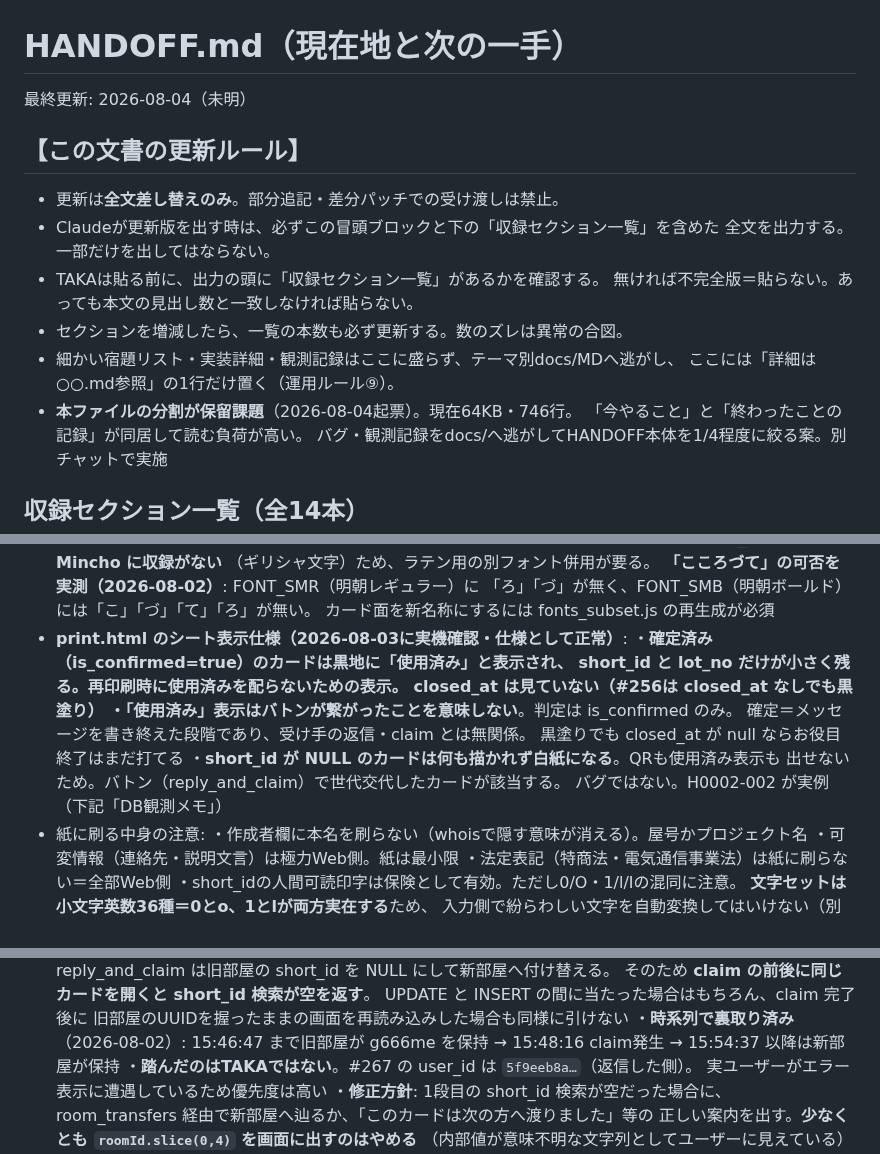
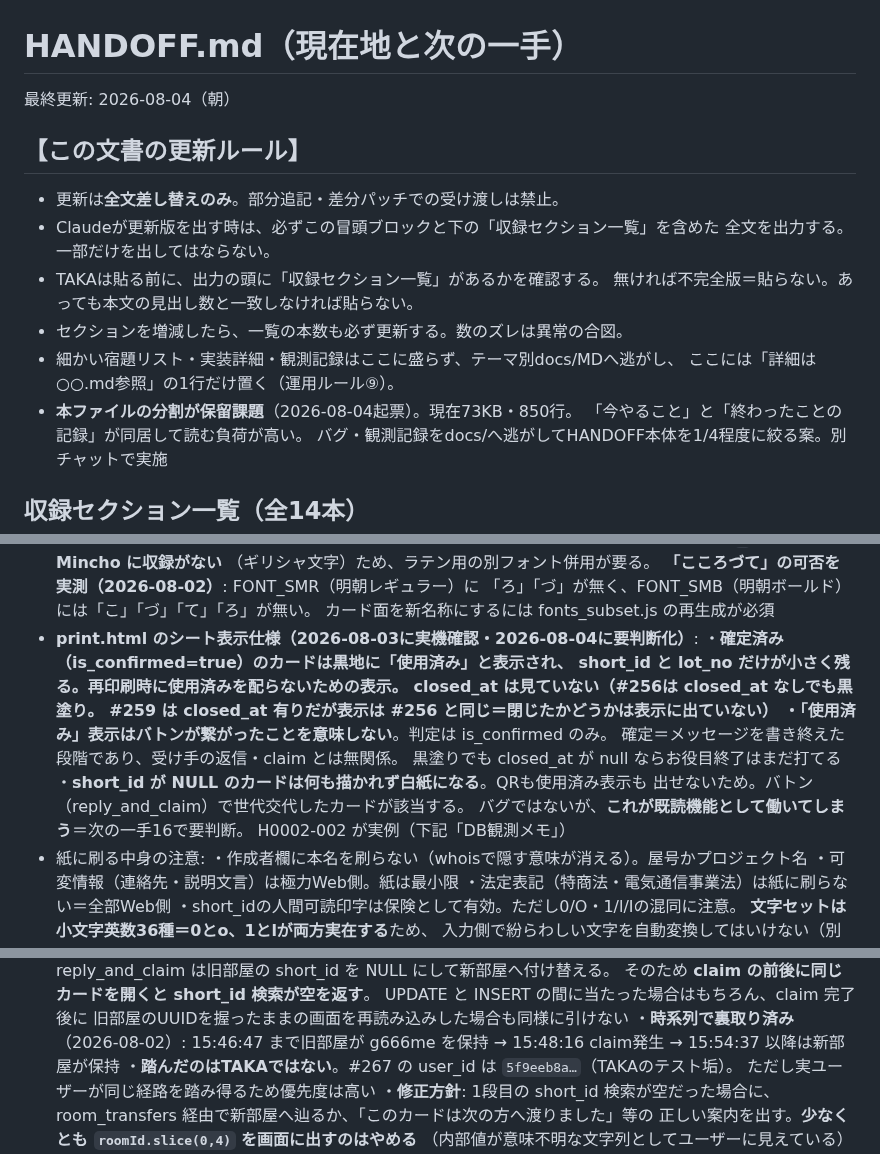
Before and after one commit to otagaisama/otagaisama, a Markdown page: HANDOFF.md, 3 parts joined by grey strips. Drawn GitHub-style.

```diff
--- a/HANDOFF.md
+++ b/HANDOFF.md
@@ -1,5 +1,5 @@
 # HANDOFF.md（現在地と次の一手）
-最終更新: 2026-08-04（未明）
+最終更新: 2026-08-04（朝）
 
 ## 【この文書の更新ルール】
 - 更新は**全文差し替えのみ**。部分追記・差分パッチでの受け渡しは禁止。
@@ -10,7 +10,7 @@
 - セクションを増減したら、一覧の本数も必ず更新する。数のズレは異常の合図。
 - 細かい宿題リスト・実装詳細・観測記録はここに盛らず、テーマ別docs/MDへ逃がし、
   ここには「詳細は○○.md参照」の1行だけ置く（運用ルール⑨）。
-- **本ファイルの分割が保留課題**（2026-08-04起票）。現在64KB・746行。
+- **本ファイルの分割が保留課題**（2026-08-04起票）。現在73KB・850行。
   「今やること」と「終わったことの記録」が同居して読む負荷が高い。
   バグ・観測記録をdocs/へ逃がしてHANDOFF本体を1/4程度に絞る案。別チャットで実施
 
@@ -377,16 +397,18 @@
   **「こころづて」の可否を実測（2026-08-02）**: FONT_SMR（明朝レギュラー）に
   「ろ」「づ」が無く、FONT_SMB（明朝ボールド）には「こ」「づ」「て」「ろ」が無い。
   カード面を新名称にするには fonts_subset.js の再生成が必須
-- **print.html のシート表示仕様（2026-08-03に実機確認・仕様として正常）**:
+- **print.html のシート表示仕様（2026-08-03に実機確認・2026-08-04に要判断化）**:
   ・**確定済み（is_confirmed=true）のカードは黒地に「使用済み」**と表示され、
     short_id と lot_no だけが小さく残る。再印刷時に使用済みを配らないための表示。
-    closed_at は見ていない（#256は closed_at なしでも黒塗り）
+    closed_at は見ていない（#256は closed_at なしでも黒塗り。
+    #259 は closed_at 有りだが表示は #256 と同じ＝**閉じたかどうかは表示に出ていない**）
   ・**「使用済み」表示はバトンが繋がったことを意味しない**。判定は is_confirmed のみ。
     確定＝メッセージを書き終えた段階であり、受け手の返信・claim とは無関係。
     黒塗りでも closed_at が null ならお役目終了はまだ打てる
   ・**short_id が NULL のカードは何も描かれず白紙になる**。QRも使用済み表示も
     出せないため。バトン（reply_and_claim）で世代交代したカードが該当する。
-    バグではない。H0002-002 が実例（下記「DB観測メモ」）
+    バグではないが、**これが既読機能として働いてしまう**＝次の一手16で要判断。
+    H0002-002 が実例（下記「DB観測メモ」）
 - 紙に刷る中身の注意:
   ・作成者欄に本名を刷らない（whoisで隠す意味が消える）。屋号かプロジェクト名
   ・可変情報（連絡先・説明文言）は極力Web側。紙は最小限
@@ -570,8 +592,8 @@ order by l.accessed_at desc;
     旧部屋のUUIDを握ったままの画面を再読み込みした場合も同様に引けない
   ・**時系列で裏取り済み**（2026-08-02）: 15:46:47 まで旧部屋が g666me を保持 →
     15:48:16 claim発生 → 15:54:37 以降は新部屋が保持
-  ・**踏んだのはTAKAではない**。#267 の user_id は `5f9eeb8a…`（返信した側）。
-    実ユーザーがエラー表示に遭遇しているため優先度は高い
+  ・**踏んだのはTAKAではない**。#267 の user_id は `5f9eeb8a…`（TAKAのテスト垢）。
+    ただし実ユーザーが同じ経路を踏み得るため優先度は高い
   ・**修正方針**: 1段目の short_id 検索が空だった場合に、
     room_transfers 経由で新部屋へ辿るか、「このカードは次の方へ渡りました」等の
     正しい案内を出す。**少なくとも `roomId.slice(0,4)` を画面に出すのはやめる**
```
Also changed, not shown: other parts of HANDOFF.md (+50 -9 lines).
